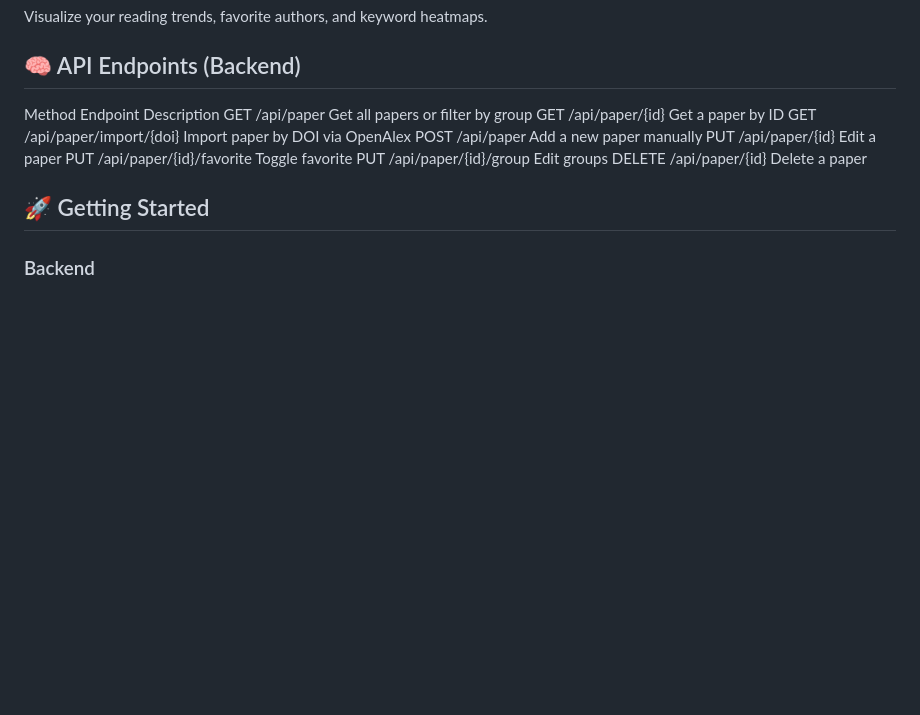
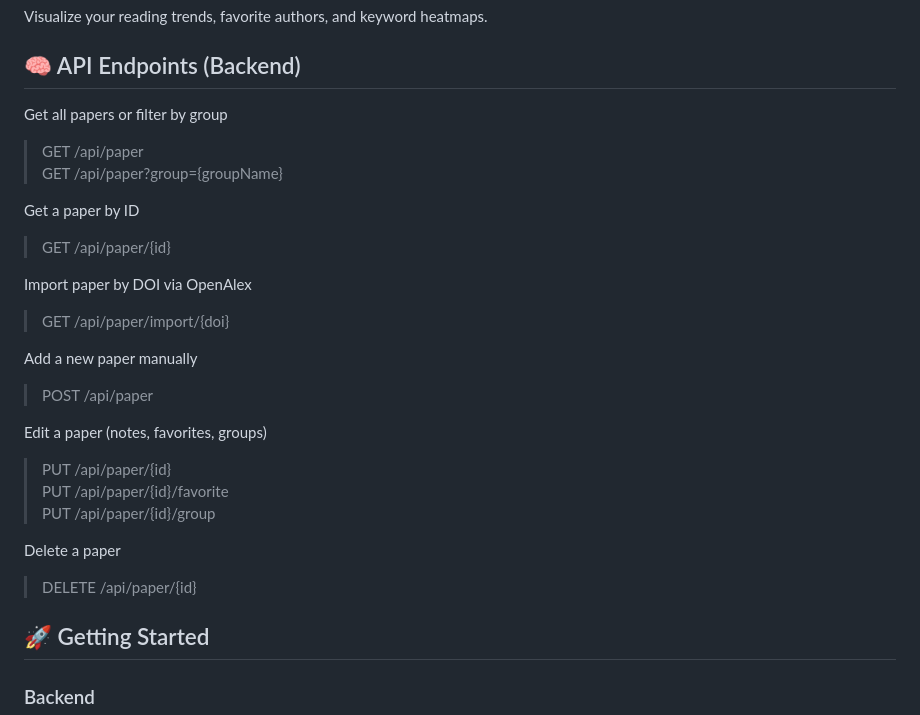
Before and after one commit to nina-bornemann/LitScience, a Markdown page: README.md, the part around the change. Drawn GitHub-style; blank space fills up the shorter version.

```diff
--- a/README.md
+++ b/README.md
@@ -68,15 +68,26 @@ Upload scientific papers directly — the system will extract text and metadata
 Visualize your reading trends, favorite authors, and keyword heatmaps.
 
 ## 🧠 API Endpoints (Backend)
-Method	Endpoint	Description
-GET	/api/paper	Get all papers or filter by group
-GET	/api/paper/{id}	Get a paper by ID
-GET	/api/paper/import/{doi}	Import paper by DOI via OpenAlex
-POST	/api/paper	Add a new paper manually
-PUT	/api/paper/{id}	Edit a paper
-PUT	/api/paper/{id}/favorite	Toggle favorite
-PUT	/api/paper/{id}/group	Edit groups
-DELETE	/api/paper/{id}	Delete a paper
+Get all papers or filter by group
+> GET	    /api/paper
+> GET     /api/paper?group={groupName}
+
+Get a paper by ID
+> GET	    /api/paper/{id}
+
+Import paper by DOI via OpenAlex
+> GET	    /api/paper/import/{doi}
+
+Add a new paper manually
+> POST	  /api/paper
+
+Edit a paper  (notes, favorites, groups)
+> PUT	    /api/paper/{id}
+> PUT	    /api/paper/{id}/favorite
+> PUT	    /api/paper/{id}/group
+
+Delete a paper
+> DELETE	/api/paper/{id}
 
 ## 🚀 Getting Started
 ### Backend
```
